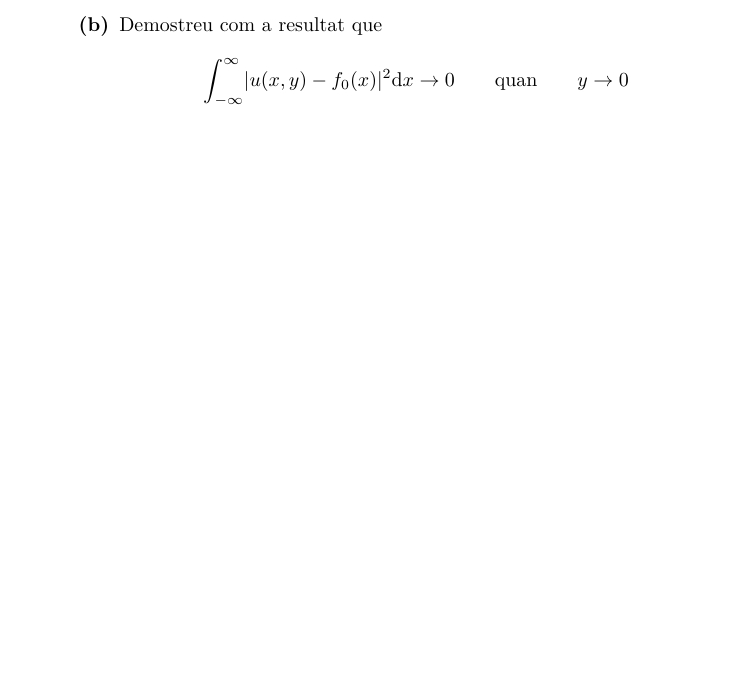
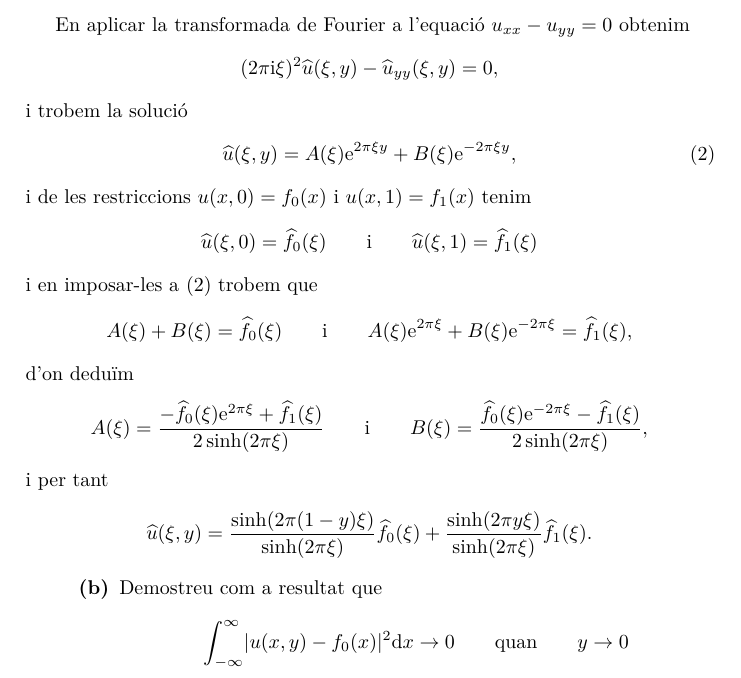
Before and after one commit to claudi/lliuraments-analisi-harmonica, a LaTeX document (lliurament-4/1462908.tex): part of page 4 of 5, cut at the place of the change, the shorter picture padded with empty space. Compiled offline with pdfLaTeX.

Commit message:
Finish 4a

```diff
--- a/lliurament-4/1462908.tex
+++ b/lliurament-4/1462908.tex
@@ -327,6 +327,57 @@ i desfent el canvi de variable obtenim la solució
         \end{enumerate}
 \end{enumerate}
 
+En aplicar la transformada de Fourier a l'equació~\(u_{xx}-u_{yy}=0\) obtenim
+\[
+    (2\uppi\iu\xi)^{2}\widehat{u}(\xi,y)
+    -
+    \widehat{u}_{yy}(\xi,y)
+    =
+    0,
+\]
+i trobem la solució
+\begin{equation}
+    \label{eq4:eq1}
+    \widehat{u}(\xi,y)
+    =
+    A(\xi)
+    \e^{2\uppi\xi y}
+    +
+    B(\xi)
+    \e^{-2\uppi\xi y},
+\end{equation}
+i de les restriccions~\(u(x,0)=f_{0}(x)\) i~\(u(x,1)=f_{1}(x)\) tenim
+\[
+    \widehat{u}(\xi,0) = \widehat{f}_{0}(\xi)
+    \qquad\text{i}\qquad
+    \widehat{u}(\xi,1) = \widehat{f}_{1}(\xi)
+\]
+i en imposar-les a~\eqref{eq4:eq1} trobem que
+\[
+    A(\xi) + B(\xi) = \widehat{f}_{0}(\xi)
+    \qquad\text{i}\qquad
+    A(\xi)\e^{2\uppi\xi} + B(\xi)\e^{-2\uppi\xi} = \widehat{f}_{1}(\xi),
+\]
+d'on deduïm
+\[
+    A(\xi) =
+    \frac{-\widehat{f}_{0}(\xi)\e^{2\uppi\xi}+\widehat{f}_{1}(\xi)}%
+    {2\sinh(2\uppi\xi)}
+    \qquad\text{i}\qquad
+    B(\xi) =
+    \frac{\widehat{f}_{0}(\xi)\e^{-2\uppi\xi}-\widehat{f}_{1}(\xi)}%
+    {2\sinh(2\uppi\xi)},
+\]
+i per tant
+\[
+    \widehat{u}(\xi,y) =
+    \frac{\sinh(2\uppi(1-y)\xi)}{\sinh(2\uppi\xi)}
+    \widehat{f}_{0}(\xi)
+    +
+    \frac{\sinh(2\uppi y\xi)}{\sinh(2\uppi\xi)}
+    \widehat{f}_{1}(\xi).
+\]
+
 \begin{enumerate}
     \item[]\begin{enumerate}
         \item[\textbf{(b)}] Demostreu com a resultat que
```
